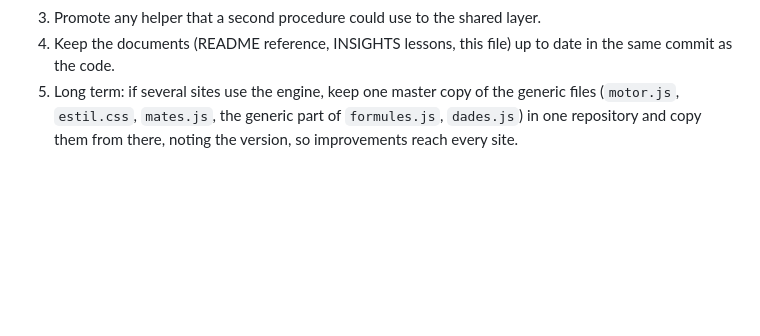
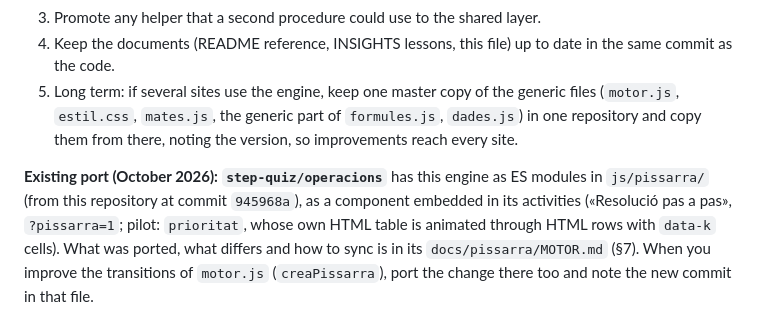
Before and after one commit to step-quiz/pau, a Markdown page: procediments/graspable-formulae.md, the part around the change. GitHub-like rendering; blank space fills up the shorter version.

Commit message:
graspable-formulae: el motor ja té una còpia a step-quiz/operacions
Nota per a qui millori el motor: operacions en té una còpia com a mòduls ES
(js/pissarra/, des del commit 945968a; pilot a prioritat). Quan es millorin
les transicions de motor.js, cal portar-hi el canvi (vegeu el seu
docs/pissarra/MOTOR.md §7).

Co-Authored-By: Claude Opus 5.5 <noreply@anthropic.com>
Claude-Session: https://claude.ai/code/session_01NhcCNrJWPE7DKrtyJWaN9Q

```diff
--- a/procediments/graspable-formulae.md
+++ b/procediments/graspable-formulae.md
@@ -273,3 +273,10 @@ extension of §10. The model for the checker is a gold analysis per sentence (fi
 5. Long term: if several sites use the engine, keep one master copy of the generic files
    (`motor.js`, `estil.css`, `mates.js`, the generic part of `formules.js`, `dades.js`) in one
    repository and copy them from there, noting the version, so improvements reach every site.
+
+**Existing port (October 2026): `step-quiz/operacions`** has this engine as ES modules in
+`js/pissarra/` (from this repository at commit `945968a`), as a component embedded in its activities
+(«Resolució pas a pas», `?pissarra=1`; pilot: `prioritat`, whose own HTML table is animated through
+HTML rows with `data-k` cells). What was ported, what differs and how to sync is in its
+`docs/pissarra/MOTOR.md` (§7). When you improve the transitions of `motor.js` (`creaPissarra`), port the
+change there too and note the new commit in that file.
```
